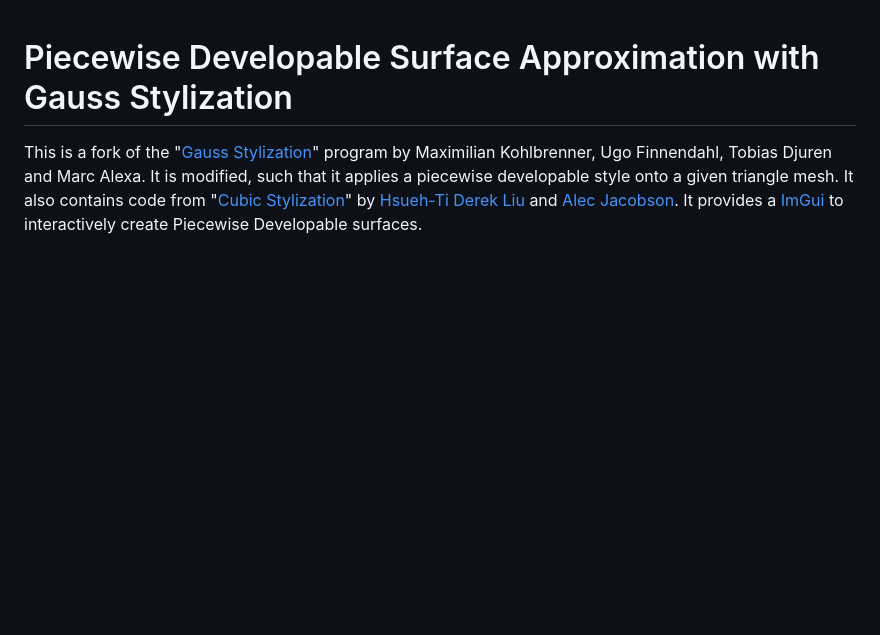
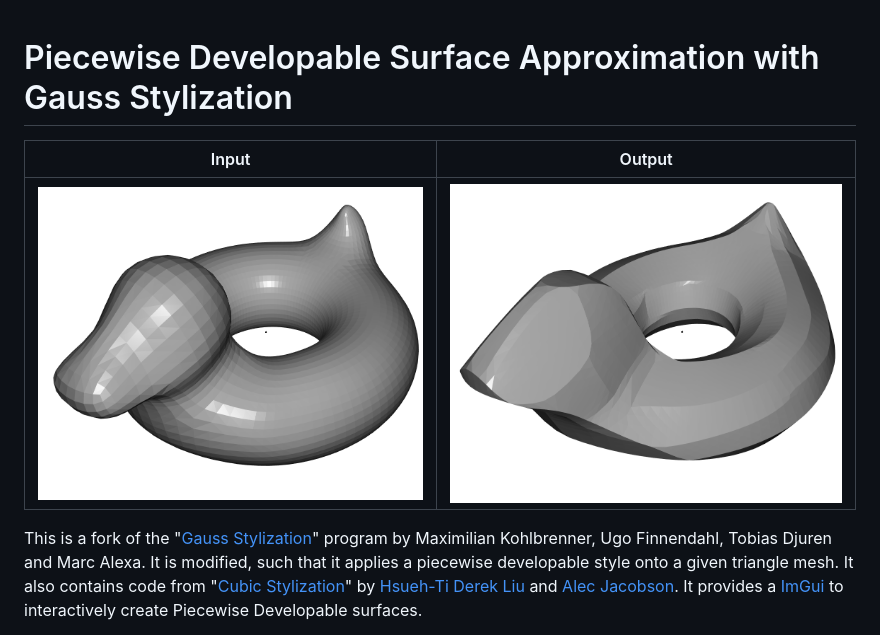
Before and after one commit to Tobiasloch/developable-gauss-stylization, a Markdown page: README.md, the part around the change. Drawn GitHub-style; pictures changed too: images/modified.png (added), images/original.png (added); blank space fills up the shorter version.

Commit message:
adding an example image for the method

```diff
--- a/README.md
+++ b/README.md
@@ -1,4 +1,8 @@
 # Piecewise Developable Surface Approximation with Gauss Stylization
+
+| Input  | Output |
+|--------|--------|
+| ![alt text](./images/original.png "Input") | ![alt text](./images/modified.png "Output") |
 
 This is a fork of the "[Gauss Stylization](https://cybertron.cg.tu-berlin.de/projects/gaussStylization/)" program by Maximilian Kohlbrenner, Ugo Finnendahl, Tobias Djuren and Marc Alexa. It is modified, such that it applies a piecewise developable style onto a given triangle mesh. It also contains code from "[Cubic Stylization](https://www.dgp.toronto.edu/projects/cubic-stylization/)" by [Hsueh-Ti Derek Liu](https://www.dgp.toronto.edu/~hsuehtil/) and [Alec Jacobson](https://www.cs.toronto.edu/~jacobson/). It provides a [ImGui](https://github.com/ocornut/imgui) to interactively create Piecewise Developable surfaces.
 
```
Also changed, not shown: images/curvHist.png (added).
